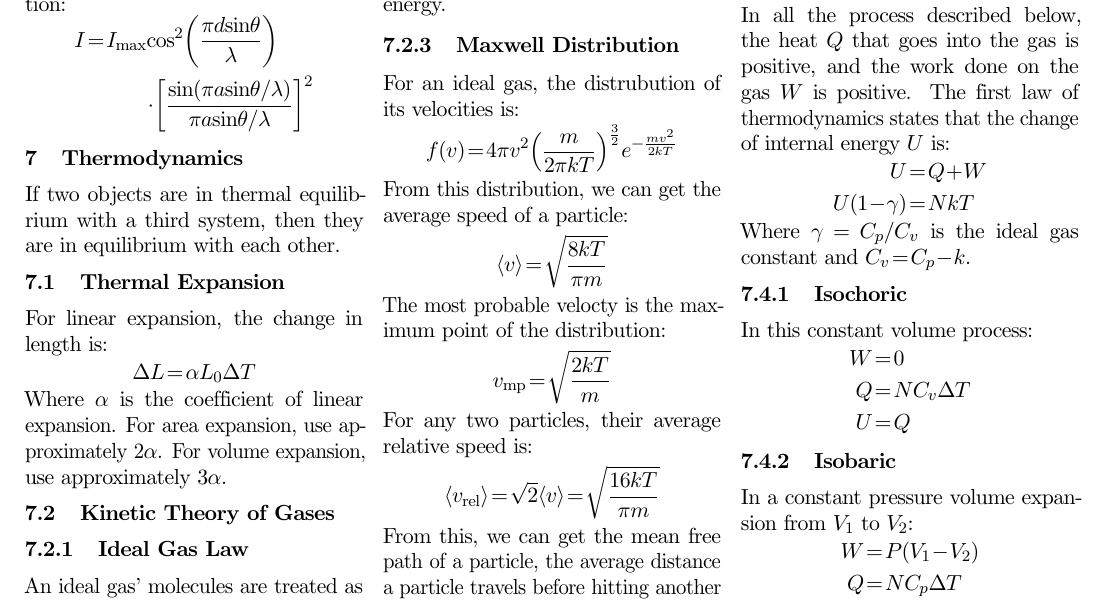
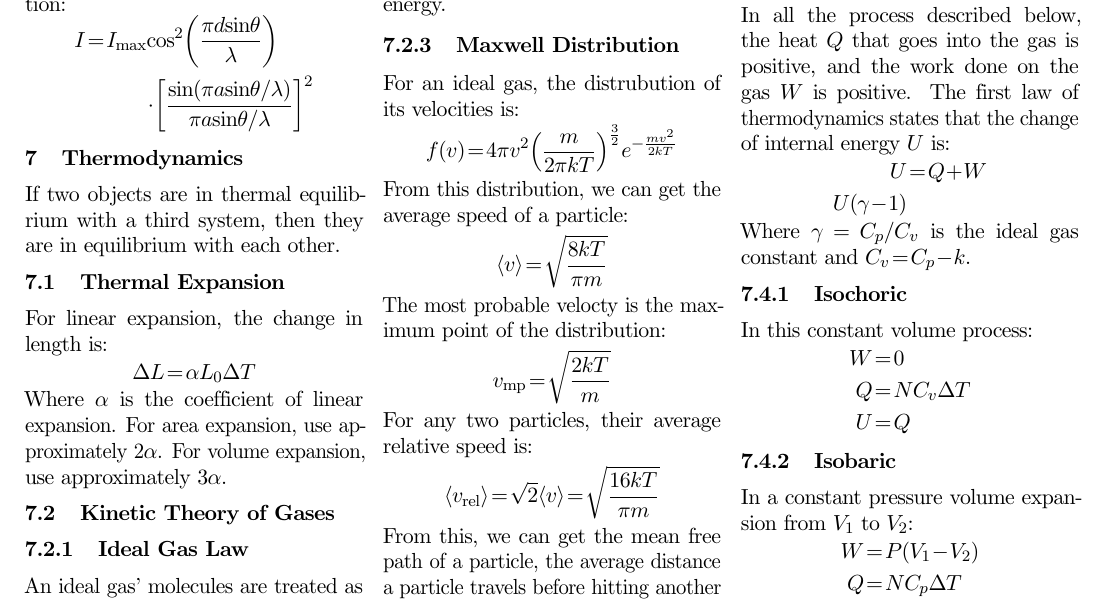
Before and after one commit to yuanchenyang/Physics-Notes, a LaTeX document (Physics Notes.tex): part of page 9 of 10, cut so that both start at the same text. Compiled offline with pdfLaTeX.

Commit message:
Fixed error in thermodynamics section

```diff
--- a/Physics Notes.tex
+++ b/Physics Notes.tex
@@ -1162,7 +1162,7 @@ The heat transfered by changing the temperature of a solid of mass $m$ with heat
 In all the process described below, the heat $Q$ that goes into the gas is positive, and the work done on the gas $W$ is positive. The first law of thermodynamics states that the change of internal energy $U$ is:
 \begin{align*}
   U &= Q + W \\
-  U (1- \gamma)  &= NkT
+  U (\gamma - 1)
 \end{align*}
 Where $\gamma = C_p/C_v$ is the ideal gas constant and $C_v = C_p - k$.
 \subsubsection{Isochoric}
```
Also changed, not shown: Physics Notes.pdf.
